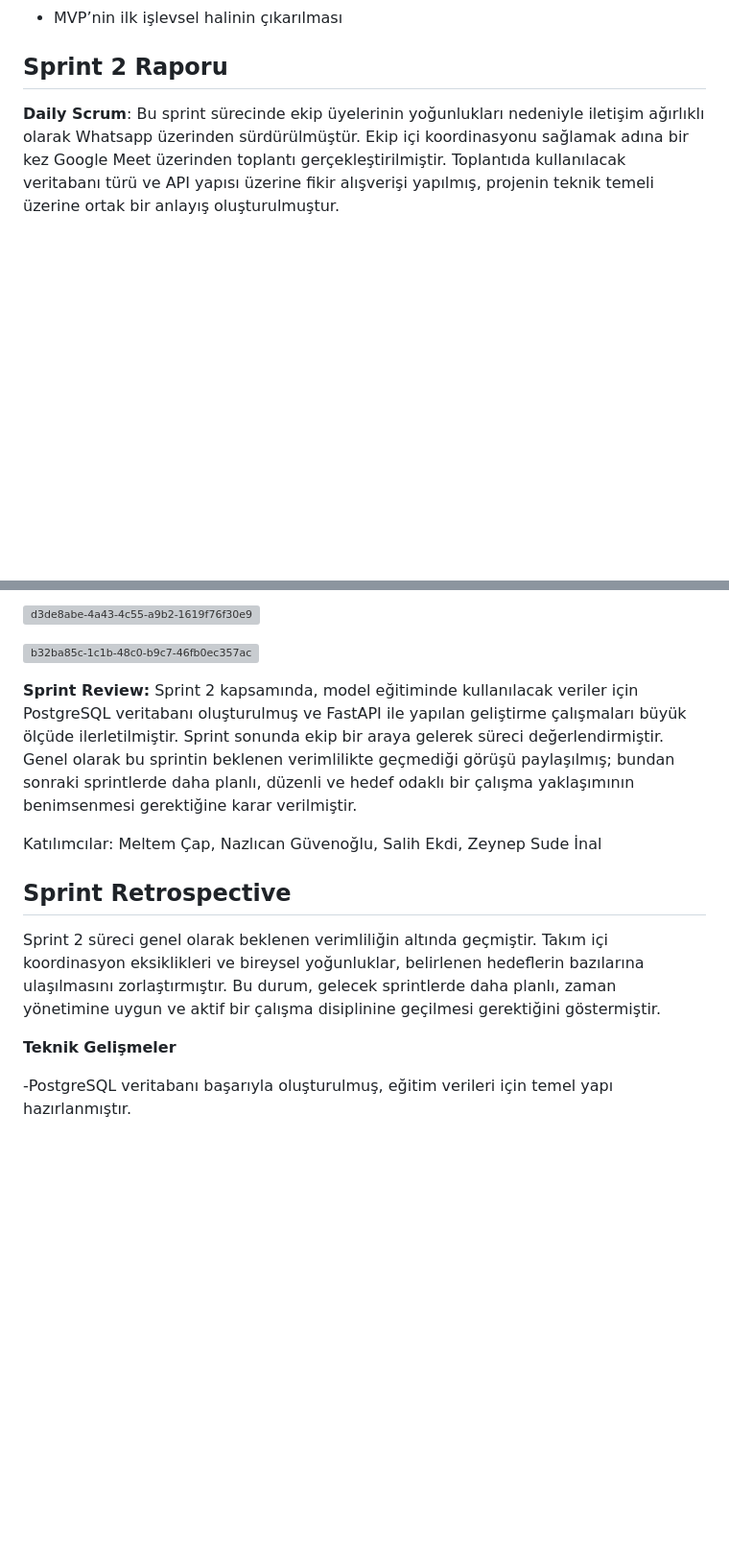
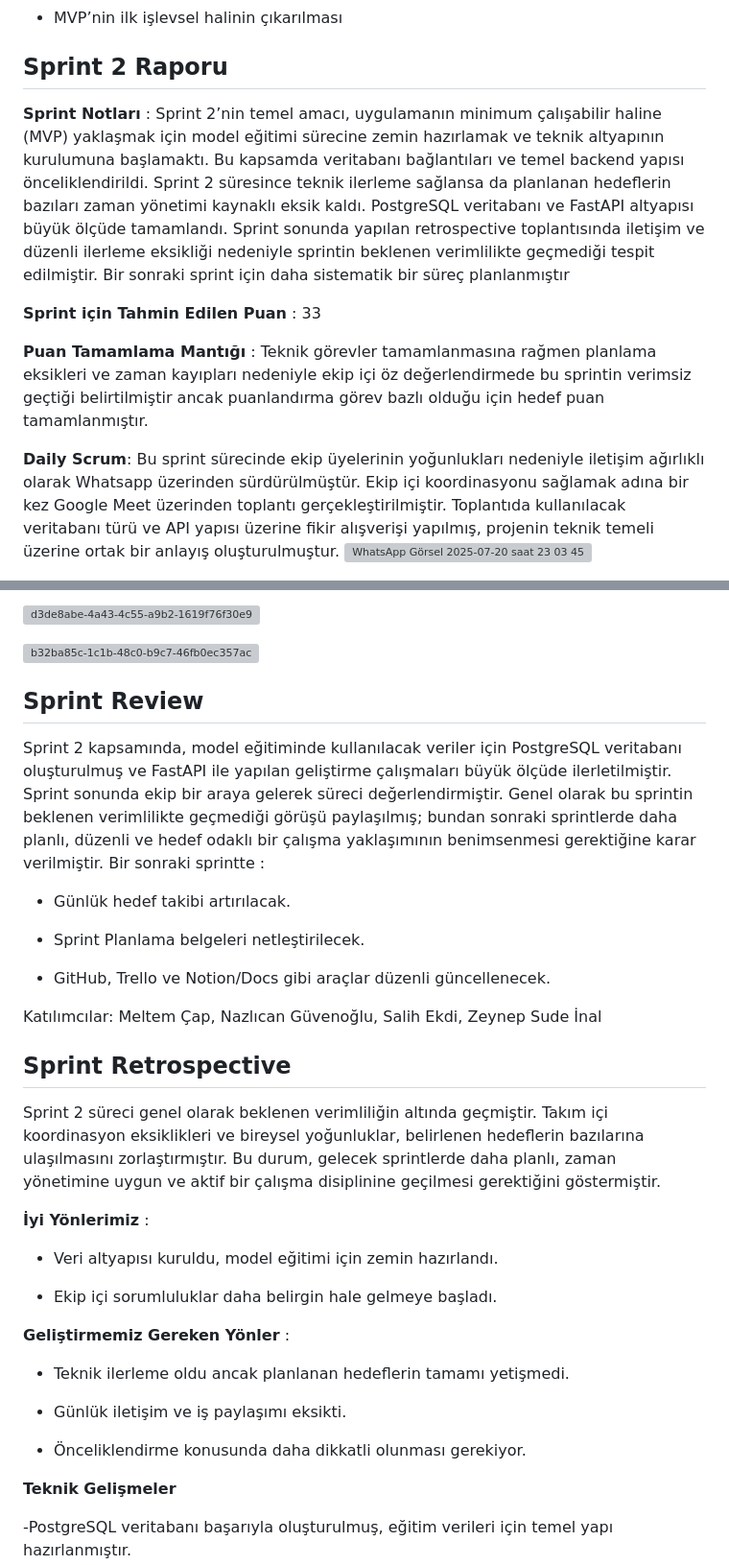
Before and after one commit to meltemcap/bootcamp193-project, a Markdown page: README.md, 2 parts joined by grey strips. Shown: that part at 96% size. Rendered like a GitHub page; blank space fills up the shorter version; grey boxes are pictures that could not be loaded.

```diff
--- a/README.md
+++ b/README.md
@@ -178,5 +178,12 @@ Tüm proje planlama ve süreç yönetimi takibimiz trello üzerinden yapılmakta
 
 ## Sprint 2 Raporu
 
+**Sprint Notları** : Sprint 2’nin temel amacı, uygulamanın minimum çalışabilir haline (MVP) yaklaşmak için model eğitimi sürecine zemin hazırlamak ve teknik altyapının kurulumuna başlamaktı. Bu kapsamda veritabanı bağlantıları ve temel backend yapısı önceliklendirildi. Sprint 2 süresince teknik ilerleme sağlansa da planlanan hedeflerin bazıları zaman yönetimi kaynaklı eksik kaldı. PostgreSQL veritabanı ve FastAPI altyapısı büyük ölçüde tamamlandı. Sprint sonunda yapılan retrospective toplantısında iletişim ve düzenli ilerleme eksikliği nedeniyle sprintin beklenen verimlilikte geçmediği tespit edilmiştir. Bir sonraki sprint için daha sistematik bir süreç planlanmıştır
+
+**Sprint için Tahmin Edilen Puan** : 33
+
+**Puan Tamamlama Mantığı** : Teknik görevler tamamlanmasına rağmen planlama eksikleri ve zaman kayıpları nedeniyle ekip içi öz değerlendirmede bu sprintin verimsiz geçtiği belirtilmiştir ancak puanlandırma görev bazlı olduğu için hedef puan tamamlanmıştır.
+
 **Daily Scrum**: Bu sprint sürecinde ekip üyelerinin yoğunlukları nedeniyle iletişim ağırlıklı olarak Whatsapp üzerinden sürdürülmüştür. Ekip içi koordinasyonu sağlamak adına bir kez Google Meet üzerinden toplantı gerçekleştirilmiştir. Toplantıda kullanılacak veritabanı türü ve API yapısı üzerine fikir alışverişi yapılmış, projenin teknik temeli üzerine ortak bir anlayış oluşturulmuştur.
+![WhatsApp Görsel 2025-07-20 saat 23 03 45_629411e2](https://github.com/user-attachments/assets/edc3235f-bea3-43a8-997f-bfc401bb5fc4)
 
@@ -187,14 +200,34 @@ Kullanılacak veritabanı oluşturuldu.
 
 ![b32ba85c-1c1b-48c0-b9c7-46fb0ec357ac](https://github.com/user-attachments/assets/dd941af5-e6ab-47a2-80b4-bfc3879655f1)
 
-**Sprint Review:**
-Sprint 2 kapsamında, model eğitiminde kullanılacak veriler için PostgreSQL veritabanı oluşturulmuş ve FastAPI ile yapılan geliştirme çalışmaları büyük ölçüde ilerletilmiştir. Sprint sonunda ekip bir araya gelerek süreci değerlendirmiştir. Genel olarak bu sprintin beklenen verimlilikte geçmediği görüşü paylaşılmış; bundan sonraki sprintlerde daha planlı, düzenli ve hedef odaklı bir çalışma yaklaşımının benimsenmesi gerektiğine karar verilmiştir.
+## Sprint Review
+Sprint 2 kapsamında, model eğitiminde kullanılacak veriler için PostgreSQL veritabanı oluşturulmuş ve FastAPI ile yapılan geliştirme çalışmaları büyük ölçüde ilerletilmiştir. Sprint sonunda ekip bir araya gelerek süreci değerlendirmiştir. Genel olarak bu sprintin beklenen verimlilikte geçmediği görüşü paylaşılmış; bundan sonraki sprintlerde daha planlı, düzenli ve hedef odaklı bir çalışma yaklaşımının benimsenmesi gerektiğine karar verilmiştir. Bir sonraki sprintte :
+
+- Günlük hedef takibi artırılacak.
+
+- Sprint Planlama belgeleri netleştirilecek.
+
+- GitHub, Trello ve Notion/Docs gibi araçlar düzenli güncellenecek.
 
 Katılımcılar:
 Meltem Çap, Nazlıcan Güvenoğlu, Salih Ekdi, Zeynep Sude İnal
 
 ## Sprint Retrospective
 Sprint 2 süreci genel olarak beklenen verimliliğin altında geçmiştir. Takım içi koordinasyon eksiklikleri ve bireysel yoğunluklar, belirlenen hedeflerin bazılarına ulaşılmasını zorlaştırmıştır. Bu durum, gelecek sprintlerde daha planlı, zaman yönetimine uygun ve aktif bir çalışma disiplinine geçilmesi gerektiğini göstermiştir.
+
+**İyi Yönlerimiz** :
+
+- Veri altyapısı kuruldu, model eğitimi için zemin hazırlandı.
+
+- Ekip içi sorumluluklar daha belirgin hale gelmeye başladı.
+
+**Geliştirmemiz Gereken Yönler** :
+
+- Teknik ilerleme oldu ancak planlanan hedeflerin tamamı yetişmedi.
+
+- Günlük iletişim ve iş paylaşımı eksikti.
+
+- Önceliklendirme konusunda daha dikkatli olunması gerekiyor.
 
 **Teknik Gelişmeler**
 
```
Also changed, not shown: other parts of README.md (+7 -1 lines).
